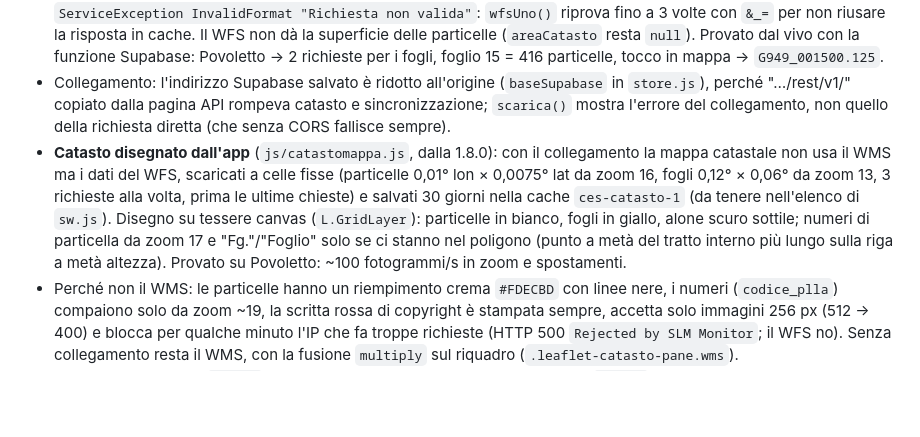
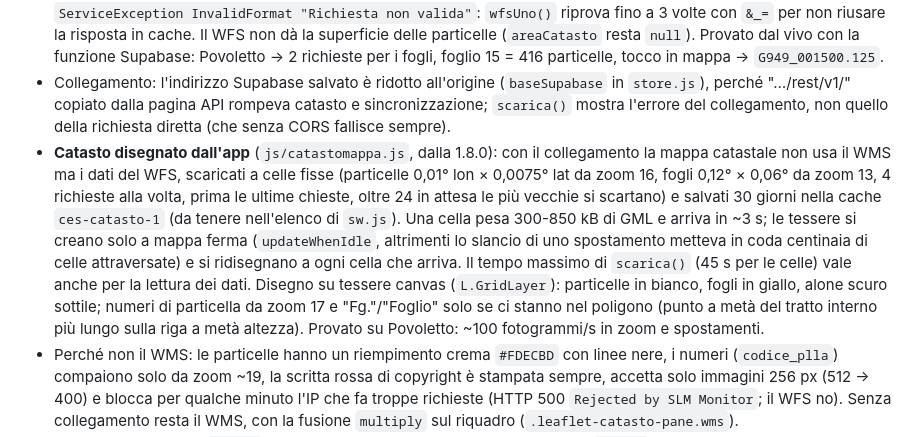
Before and after one commit to Cekku/CAMPO-E-STALLA, a Markdown page: CLAUDE.md, the part around the change. Drawn GitHub-style; blank space fills up the shorter version.

Commit message:
CLAUDE.md: catasto disegnato, coda e caricamento a mappa ferma

```diff
--- a/CLAUDE.md
+++ b/CLAUDE.md
@@ -73,7 +73,7 @@ Con il cloud la riservatezza è garantita dalle regole RLS in `supabase/schema.s
 - Elenco comuni: `data/comuni.json` (ISTAT via matteocontrini/comuni-json, MIT).
 - **Limiti del WFS vero** (misurati il 22/10/2026): con un riquadro troppo alto in latitudine risponde `numberReturned="0"` senza errore (fogli: ok fino a ~0,07°, zero da 0,075°; particelle: ok fino a 0,016°, zero da 0,018°); larghezza e numero di risultati non contano (1.891 particelle in una richiesta nel centro di Udine). Per questo `wfs()` divide il riquadro (`PASSO`: fogli 0,06° lat × 0,12° lon, particelle 0,015° × 0,02°), 3 richieste alla volta, senza doppioni. Ogni tanto risponde a caso `ServiceException InvalidFormat "Richiesta non valida"`: `wfsUno()` riprova fino a 3 volte con `&_=` per non riusare la risposta in cache. Il WFS non dà la superficie delle particelle (`areaCatasto` resta `null`). Provato dal vivo con la funzione Supabase: Povoletto → 2 richieste per i fogli, foglio 15 = 416 particelle, tocco in mappa → `G949_001500.125`.
 - Collegamento: l'indirizzo Supabase salvato è ridotto all'origine (`baseSupabase` in `store.js`), perché "…/rest/v1/" copiato dalla pagina API rompeva catasto e sincronizzazione; `scarica()` mostra l'errore del collegamento, non quello della richiesta diretta (che senza CORS fallisce sempre).
-- **Catasto disegnato dall'app** (`js/catastomappa.js`, dalla 1.8.0): con il collegamento la mappa catastale non usa il WMS ma i dati del WFS, scaricati a celle fisse (particelle 0,01° lon × 0,0075° lat da zoom 16, fogli 0,12° × 0,06° da zoom 13, 3 richieste alla volta, prima le ultime chieste) e salvati 30 giorni nella cache `ces-catasto-1` (da tenere nell'elenco di `sw.js`). Disegno su tessere canvas (`L.GridLayer`): particelle in bianco, fogli in giallo, alone scuro sottile; numeri di particella da zoom 17 e "Fg."/"Foglio" solo se ci stanno nel poligono (punto a metà del tratto interno più lungo sulla riga a metà altezza). Provato su Povoletto: ~100 fotogrammi/s in zoom e spostamenti.
+- **Catasto disegnato dall'app** (`js/catastomappa.js`, dalla 1.8.0): con il collegamento la mappa catastale non usa il WMS ma i dati del WFS, scaricati a celle fisse (particelle 0,01° lon × 0,0075° lat da zoom 16, fogli 0,12° × 0,06° da zoom 13, 4 richieste alla volta, prima le ultime chieste, oltre 24 in attesa le più vecchie si scartano) e salvati 30 giorni nella cache `ces-catasto-1` (da tenere nell'elenco di `sw.js`). Una cella pesa 300-850 kB di GML e arriva in ~3 s; le tessere si creano solo a mappa ferma (`updateWhenIdle`, altrimenti lo slancio di uno spostamento metteva in coda centinaia di celle attraversate) e si ridisegnano a ogni cella che arriva. Il tempo massimo di `scarica()` (45 s per le celle) vale anche per la lettura dei dati. Disegno su tessere canvas (`L.GridLayer`): particelle in bianco, fogli in giallo, alone scuro sottile; numeri di particella da zoom 17 e "Fg."/"Foglio" solo se ci stanno nel poligono (punto a metà del tratto interno più lungo sulla riga a metà altezza). Provato su Povoletto: ~100 fotogrammi/s in zoom e spostamenti.
 - Perché non il WMS: le particelle hanno un riempimento crema `#FDECBD` con linee nere, i numeri (`codice_plla`) compaiono solo da zoom ~19, la scritta rossa di copyright è stampata sempre, accetta solo immagini 256 px (512 → 400) e blocca per qualche minuto l'IP che fa troppe richieste (HTTP 500 `Rejected by SLM Monitor`; il WFS no). Senza collegamento resta il WMS, con la fusione `multiply` sul riquadro (`.leaflet-catasto-pane.wms`).
 - Ordine dei riquadri in `map.js`: catasto 350, nomi 360, particella evidenziata `catSel` 390, campi 400 (sempre sopra). Fluidità: niente filtro `--fx` sugli sfondi quando i colori sono quelli di partenza, `updateWhenZooming: false` sugli sfondi, niente `backdrop-filter` sui riquadri sopra la mappa; campi con intensità predefinita 40 (`prefs.v3` porta il vecchio 70 a 40).
 
```
